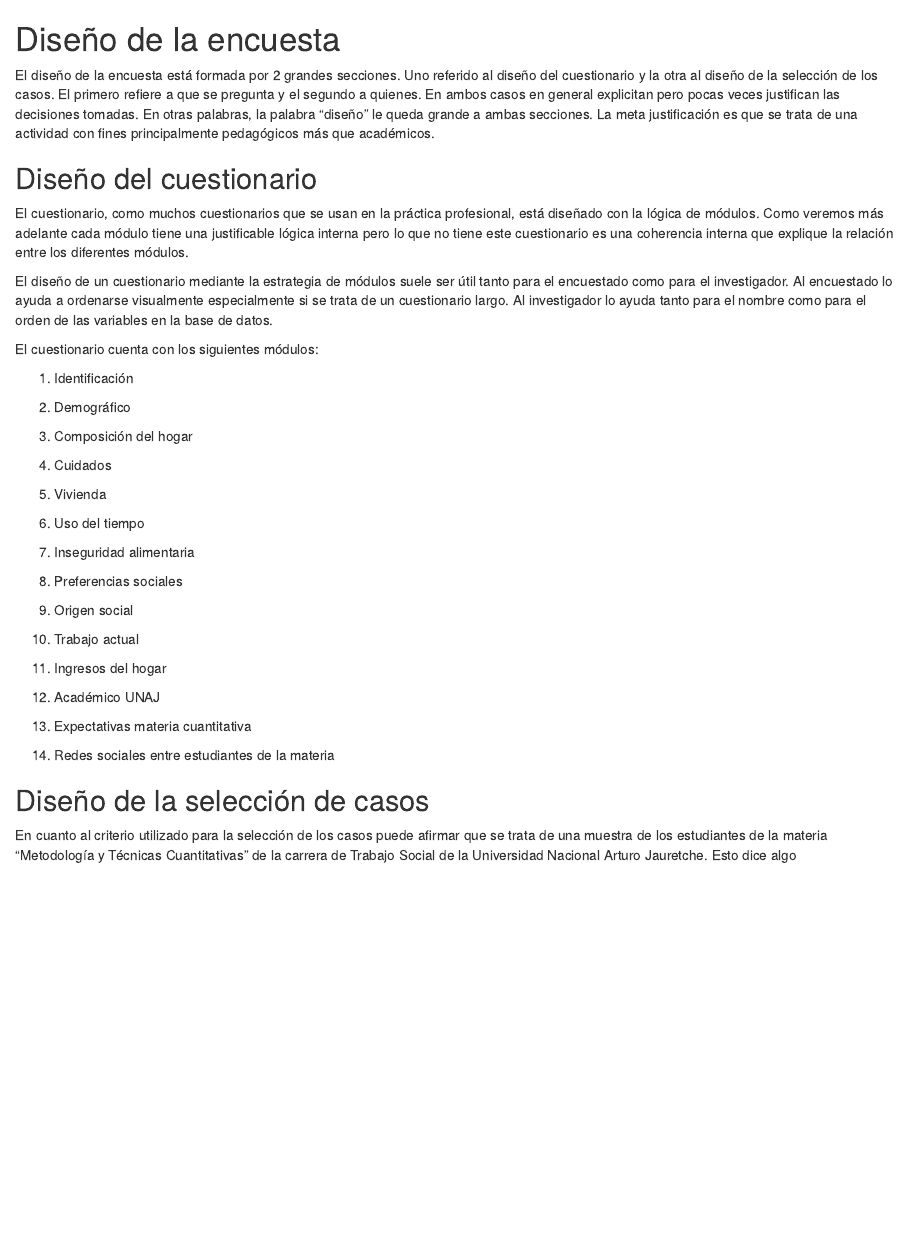
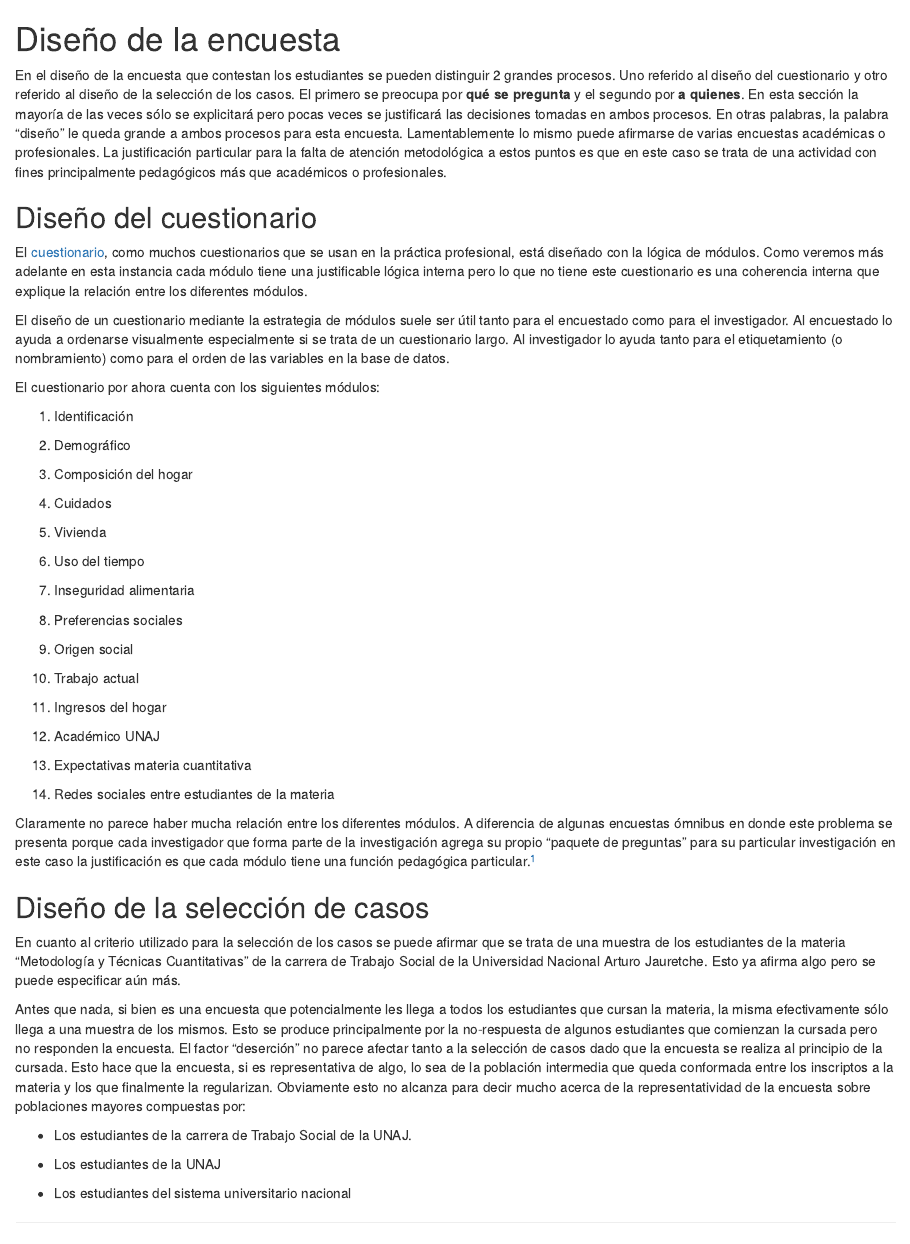
Before and after one commit to diegoteca/cuanti_analisis_de_datos, an R Markdown document (01-diseno.Rmd): the page in a window 1100 px wide, from its top. Rendered offline with R 4.5, knitr and Pandoc, with nearby package versions; drawn as R Markdown's standard HTML page in place of the format the file asks for.

Commit message:
update book

```diff
--- a/01-diseno.Rmd
+++ b/01-diseno.Rmd
@@ -1,14 +1,14 @@
 # Diseño de la encuesta
 
-El diseño de la encuesta está formada por 2 grandes secciones. Uno referido al diseño del cuestionario y la otra al diseño de la selección de los casos. El primero refiere a que se pregunta y el segundo a quienes. En ambos casos en general explicitan pero pocas veces justifican las decisiones tomadas. En otras palabras, la palabra "diseño" le queda grande a ambas secciones. La meta justificación es que se trata de una actividad con fines principalmente pedagógicos más que académicos.
+En el diseño de la encuesta que contestan los estudiantes se pueden distinguir 2 grandes procesos. Uno referido al diseño del cuestionario y otro referido al diseño de la selección de los casos. El primero se preocupa por **qué se pregunta** y el segundo por **a quienes**. En esta sección la mayoría de las veces sólo se explicitará pero pocas veces se justificará las decisiones tomadas en ambos procesos. En otras palabras, la palabra "diseño" le queda grande a ambos procesos para esta encuesta. Lamentablemente lo mismo puede afirmarse de varias encuestas académicas o profesionales. La justificación particular para la falta de atención metodológica a estos puntos es que en este caso se trata de una actividad con fines principalmente pedagógicos más que académicos o profesionales.
 
 ## Diseño del cuestionario
 
-El cuestionario, como muchos cuestionarios que se usan en la práctica profesional, está diseñado con la lógica de módulos. Como veremos más adelante cada módulo tiene una justificable lógica interna pero lo que no tiene este cuestionario es una coherencia interna que explique la relación entre los diferentes módulos.
+El [cuestionario](https://forms.gle/ajosaQjtihgbsYYw8 "Ir al cuestionario"), como muchos cuestionarios que se usan en la práctica profesional, está diseñado con la lógica de módulos. Como veremos más adelante en esta instancia cada módulo tiene una justificable lógica interna pero lo que no tiene este cuestionario es una coherencia interna que explique la relación entre los diferentes módulos.
 
-El diseño de un cuestionario mediante la estrategia de módulos suele ser útil tanto para el encuestado como para el investigador. Al encuestado lo ayuda a ordenarse visualmente especialmente si se trata de un cuestionario largo. Al investigador lo ayuda tanto para el nombre como para el orden de las variables en la base de datos.
+El diseño de un cuestionario mediante la estrategia de módulos suele ser útil tanto para el encuestado como para el investigador. Al encuestado lo ayuda a ordenarse visualmente especialmente si se trata de un cuestionario largo. Al investigador lo ayuda tanto para el etiquetamiento (o nombramiento) como para el orden de las variables en la base de datos.
 
-El cuestionario cuenta con los siguientes módulos:
+El cuestionario por ahora cuenta con los siguientes módulos:
 
 1.  Identificación
 
@@ -38,6 +38,16 @@ El cuestionario cuenta con los siguientes módulos:
 
 14. Redes sociales entre estudiantes de la materia
 
+Claramente no parece haber mucha relación entre los diferentes módulos. A diferencia de algunas encuestas ómnibus en donde este problema se presenta porque cada investigador que forma parte de la investigación agrega su propio "paquete de preguntas" para su particular investigación en este caso la justificación es que cada módulo tiene una función pedagógica particular.[^diseno-1]
+
 ## Diseño de la selección de casos
 
-En cuanto al criterio utilizado para la selección de los casos puede afirmar que se trata de una muestra de los estudiantes de la materia "Metodología y Técnicas Cuantitativas" de la carrera de Trabajo Social de la Universidad Nacional Arturo Jauretche. Esto dice algo
+En cuanto al criterio utilizado para la selección de los casos se puede afirmar que se trata de una muestra de los estudiantes de la materia "Metodología y Técnicas Cuantitativas" de la carrera de Trabajo Social de la Universidad Nacional Arturo Jauretche. Esto ya afirma algo pero se puede especificar aún más.
+
+Antes que nada, si bien es una encuesta que potencialmente les llega a todos los estudiantes que cursan la materia, la misma efectivamente sólo llega a una muestra de los mismos. Esto se produce principalmente por la no-respuesta de algunos estudiantes que comienzan la cursada pero no responden la encuesta. El factor "deserción" no parece afectar tanto a la selección de casos dado que la encuesta se realiza al principio de la cursada. Esto hace que la encuesta, si es representativa de algo, lo sea de la población intermedia que queda conformada entre los inscriptos a la materia y los que finalmente la regularizan. Obviamente esto no alcanza para decir mucho acerca de la representatividad de la encuesta sobre poblaciones mayores compuestas por:
+
+-   Los estudiantes de la carrera de Trabajo Social de la UNAJ.
+
+-   Los estudiantes de la UNAJ
+
+-   Los estudiantes del sistema universitario nacional
--- a/index.Rmd
+++ b/index.Rmd
@@ -23,4 +23,6 @@ El siguiente informe tiene una finalidad principalmente pedagógica. Específica
 
 Aparte de la distinción entre técnicas básicas y complejas la diferencia en cuanto a los objetivos pedagógicos es que entre ambos objetivos es que las últimas sólo se aspira a conocerlas mientras que en las primeras se espera, también, que se adquiera cierta habilidad en su ejecución. Expresado de otro modo, de las técnicas consideradas complejas se espera que se sepa de su existencia y qué tipos de problemas ayuda a solucionar. En cambio, en las técnicas básicas se espera lo anterior pero que además se adquiera la habilidad de poder ejecutar las mismas.
 
+Para lograr lo anterior durante la cursada de la materia se realiza una encuesta mediante un [formulario de google](https://www.google.com/intl/es-419_ar/forms/about/ "Ir a formularios de Google") que contestan los mismos estudiantes. Luego el contenido de sus respuestas se analiza con el [programa R](https://www.r-project.org/ "Ir al programa R") y con el mismo programa se escribe y publica este informe.
+
 En cuanto al estilo del texto, si bien van a encontrar citas y referencias, el mismo es deliberadamente informal.
```
Also changed, not shown: 01-diseno.Rmd (2 more changed lines), index.Rmd (2 more changed lines), 11 other files.
